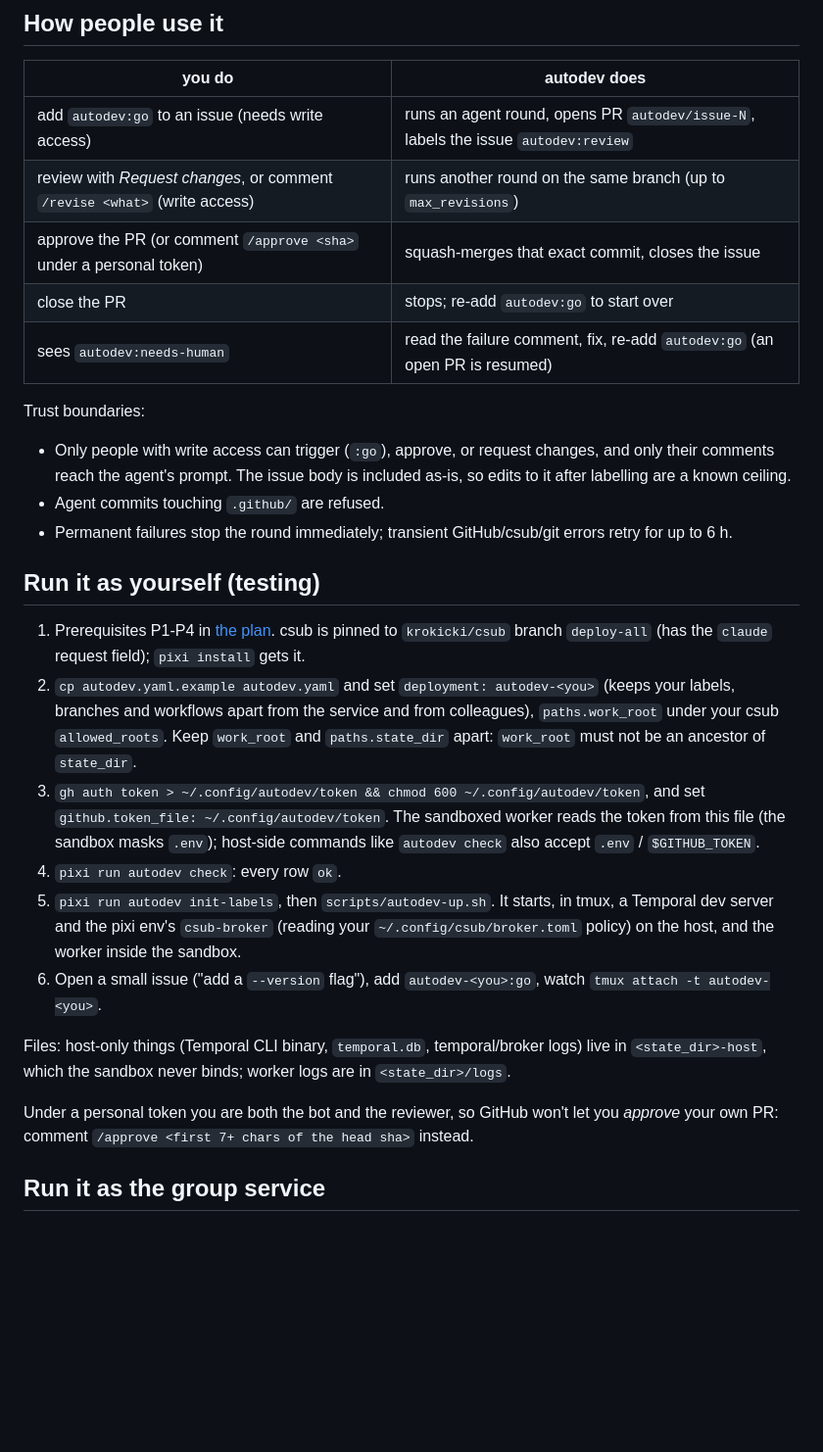
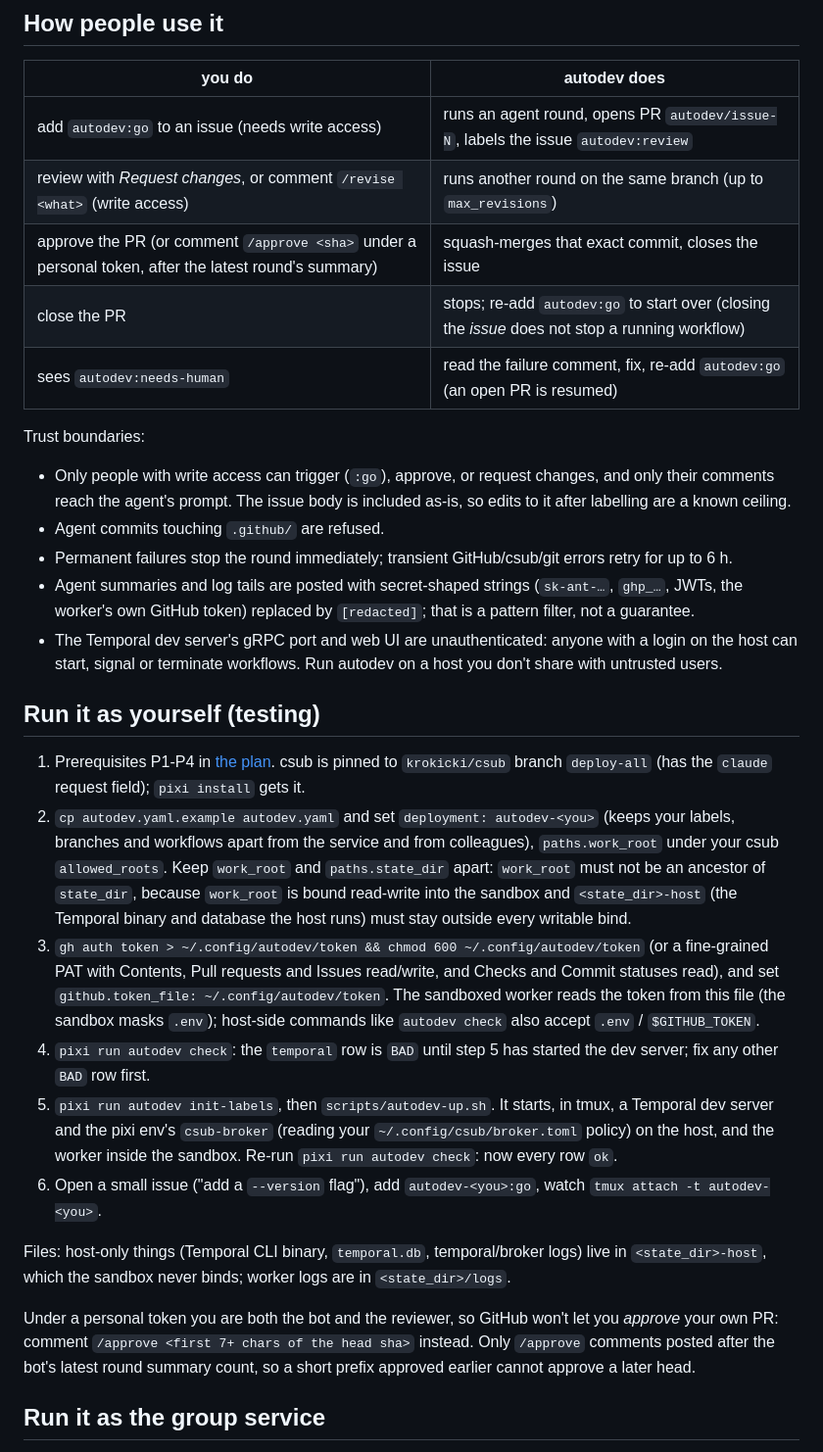
Before and after one commit to JaneliaSciComp/mia-workflow-prototype, a Markdown page: notes/autodev-runbook.md, the part around one of its changes. Shown at 98% size. Drawn GitHub-style; blank space fills up the shorter version.

Commit message:
autodev: runbook and plan fixes from the final review
Check order (temporal row needs the dev server), token permissions (Checks and
Commit statuses read), unauthenticated Temporal warning, .github/CODEOWNERS,
closing the issue vs the PR, why work_root must not contain state_dir,
/approve timing, secret redaction, and how to re-record the replay fixture.

Co-Authored-By: Claude Opus 5.5 <noreply@anthropic.com>

```diff
--- a/notes/autodev-runbook.md
+++ b/notes/autodev-runbook.md
@@ -9,8 +9,8 @@ request, and merges it after a human approves. Design: [agentic-dev-infrastructu
 |---|---|
 | add `autodev:go` to an issue (needs write access) | runs an agent round, opens PR `autodev/issue-N`, labels the issue `autodev:review` |
 | review with *Request changes*, or comment `/revise <what>` (write access) | runs another round on the same branch (up to `max_revisions`) |
-| approve the PR (or comment `/approve <sha>` under a personal token) | squash-merges that exact commit, closes the issue |
-| close the PR | stops; re-add `autodev:go` to start over |
+| approve the PR (or comment `/approve <sha>` under a personal token, after the latest round's summary) | squash-merges that exact commit, closes the issue |
+| close the PR | stops; re-add `autodev:go` to start over (closing the *issue* does not stop a running workflow) |
 | sees `autodev:needs-human` | read the failure comment, fix, re-add `autodev:go` (an open PR is resumed) |
 
 Trust boundaries:
@@ -18,6 +18,10 @@ Trust boundaries:
   the agent's prompt. The issue body is included as-is, so edits to it after labelling are a known ceiling.
 - Agent commits touching `.github/` are refused.
 - Permanent failures stop the round immediately; transient GitHub/csub/git errors retry for up to 6 h.
+- Agent summaries and log tails are posted with secret-shaped strings (`sk-ant-…`, `ghp_…`, JWTs, the worker's
+  own GitHub token) replaced by `[redacted]`; that is a pattern filter, not a guarantee.
+- The Temporal dev server's gRPC port and web UI are unauthenticated: anyone with a login on the host can start,
+  signal or terminate workflows. Run autodev on a host you don't share with untrusted users.
 
 ## Run it as yourself (testing)
 
@@ -25,21 +29,26 @@ Trust boundaries:
    csub is pinned to `krokicki/csub` branch `deploy-all` (has the `claude` request field); `pixi install` gets it.
 2. `cp autodev.yaml.example autodev.yaml` and set `deployment: autodev-<you>` (keeps your labels, branches and
    workflows apart from the service and from colleagues), `paths.work_root` under your csub `allowed_roots`.
-   Keep `work_root` and `paths.state_dir` apart: `work_root` must not be an ancestor of `state_dir`.
-3. `gh auth token > ~/.config/autodev/token && chmod 600 ~/.config/autodev/token`, and set
+   Keep `work_root` and `paths.state_dir` apart: `work_root` must not be an ancestor of `state_dir`, because
+   `work_root` is bound read-write into the sandbox and `<state_dir>-host` (the Temporal binary and database the
+   host runs) must stay outside every writable bind.
+3. `gh auth token > ~/.config/autodev/token && chmod 600 ~/.config/autodev/token` (or a fine-grained PAT with
+   Contents, Pull requests and Issues read/write, and Checks and Commit statuses read), and set
    `github.token_file: ~/.config/autodev/token`. The sandboxed worker reads the token from this file (the sandbox
    masks `.env`); host-side commands like `autodev check` also accept `.env` / `$GITHUB_TOKEN`.
-4. `pixi run autodev check`: every row `ok`.
+4. `pixi run autodev check`: the `temporal` row is `BAD` until step 5 has started the dev server; fix any other
+   `BAD` row first.
 5. `pixi run autodev init-labels`, then `scripts/autodev-up.sh`. It starts, in tmux, a Temporal dev server and the
    pixi env's `csub-broker` (reading your `~/.config/csub/broker.toml` policy) on the host, and the worker inside
-   the sandbox.
+   the sandbox. Re-run `pixi run autodev check`: now every row `ok`.
 6. Open a small issue ("add a `--version` flag"), add `autodev-<you>:go`, watch `tmux attach -t autodev-<you>`.
 
 Files: host-only things (Temporal CLI binary, `temporal.db`, temporal/broker logs) live in `<state_dir>-host`,
 which the sandbox never binds; worker logs are in `<state_dir>/logs`.
 
 Under a personal token you are both the bot and the reviewer, so GitHub won't let you *approve* your own PR:
-comment `/approve <first 7+ chars of the head sha>` instead.
+comment `/approve <first 7+ chars of the head sha>` instead. Only `/approve` comments posted after the bot's latest
+round summary count, so a short prefix approved earlier cannot approve a later head.
 
 ## Run it as the group service
 
```
Also changed, not shown: other parts of notes/autodev-runbook.md (+9 -4 lines), notes/plans/2026-10-10-autodev-basic-loop.md (+1 -1 lines).
